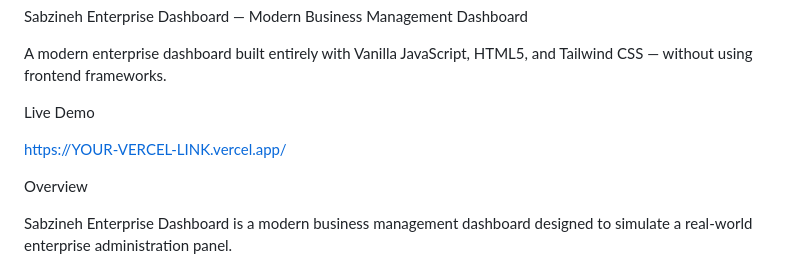
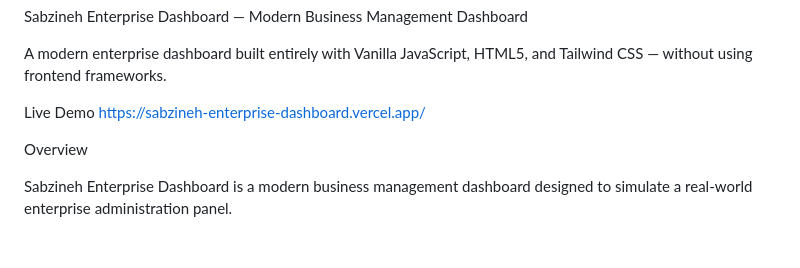
Before and after one commit to pooryabasiri/Sabzineh-Enterprise-Dashboard, a Markdown page: README.md, the part around the change. GitHub-like rendering; blank space fills up the shorter version.

```diff
--- a/README.md
+++ b/README.md
@@ -3,8 +3,7 @@ Sabzineh Enterprise Dashboard — Modern Business Management Dashboard
   A modern enterprise dashboard built entirely with Vanilla JavaScript, HTML5, and Tailwind CSS — without using frontend frameworks.
 
 Live Demo
-
-  https://YOUR-VERCEL-LINK.vercel.app/
+  https://sabzineh-enterprise-dashboard.vercel.app/
 
 Overview
 
```
